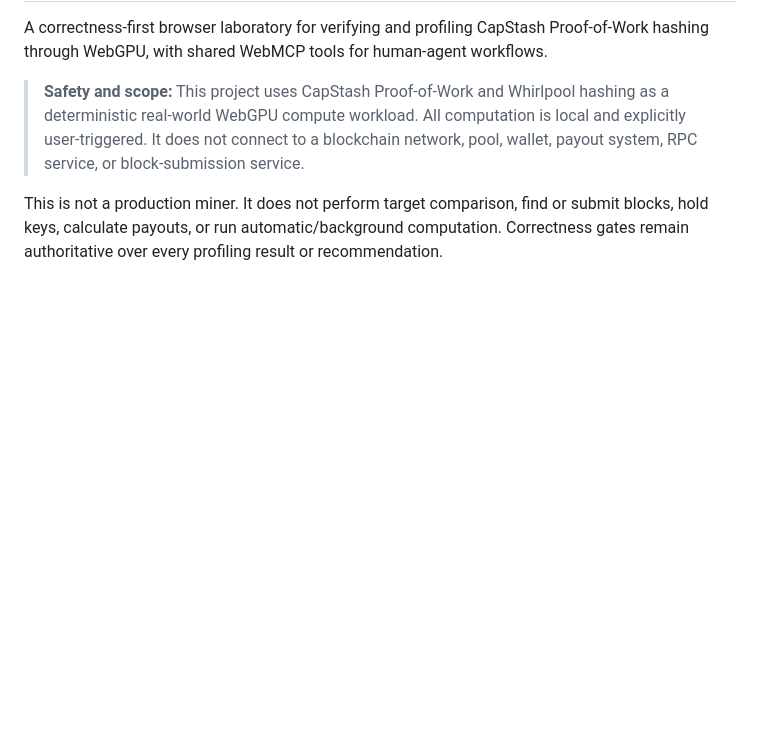
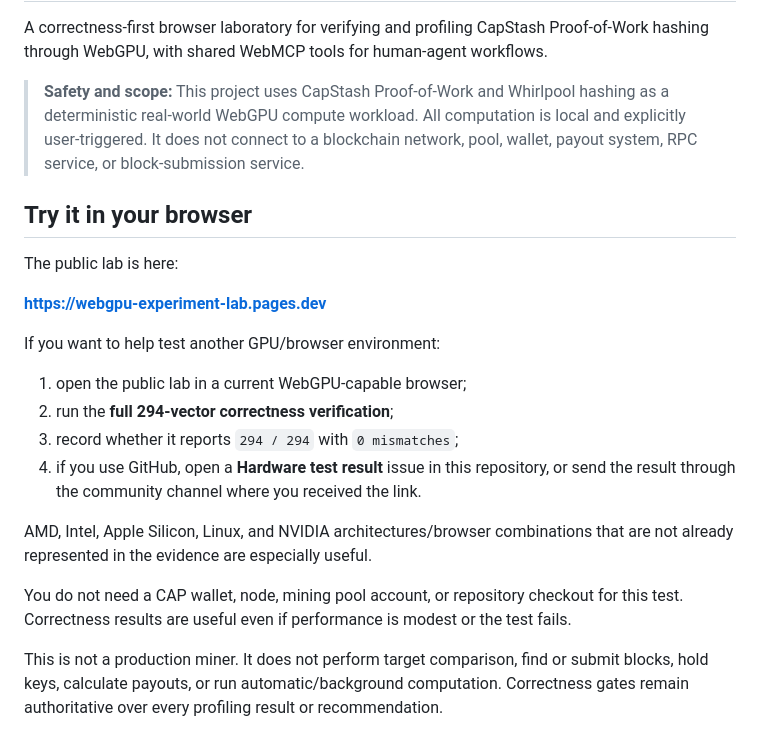
Before and after one commit to toiletslayer/webgpu-experiment-lab, a Markdown page: README.md, the part around the change. Drawn GitHub-style; blank space fills up the shorter version.

Commit message:
Put the public hardware test entrypoint up front
Make the live lab, 294-vector correctness goal, useful hardware families, and result handoff obvious to community volunteers.

```diff
--- a/README.md
+++ b/README.md
@@ -8,6 +8,27 @@ workflows.
 > hashing as a deterministic real-world WebGPU compute workload. All computation is local and explicitly user-triggered. It does not connect to a
 > blockchain network, pool, wallet, payout system, RPC service, or
 > block-submission service.
+
+## Try it in your browser
+
+The public lab is here:
+
+**https://webgpu-experiment-lab.pages.dev**
+
+If you want to help test another GPU/browser environment:
+
+1. open the public lab in a current WebGPU-capable browser;
+2. run the **full 294-vector correctness verification**;
+3. record whether it reports `294 / 294` with `0 mismatches`;
+4. if you use GitHub, open a **Hardware test result** issue in this repository,
+   or send the result through the community channel where you received the link.
+
+AMD, Intel, Apple Silicon, Linux, and NVIDIA architectures/browser combinations
+that are not already represented in the evidence are especially useful.
+
+You do not need a CAP wallet, node, mining pool account, or repository checkout
+for this test. Correctness results are useful even if performance is modest or
+the test fails.
 
 This is not a production miner. It does not perform target comparison, find or
 submit blocks, hold keys, calculate payouts, or run automatic/background
```
